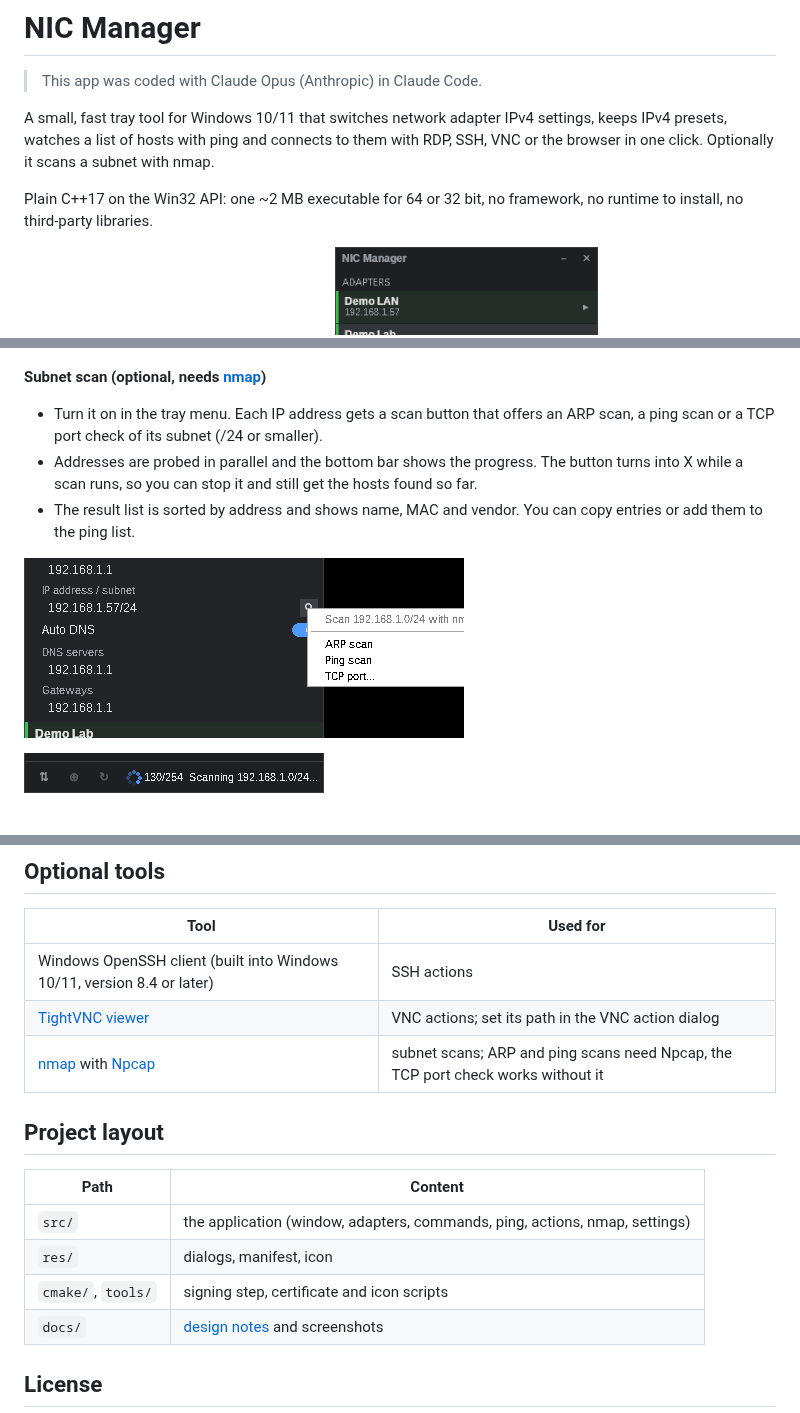
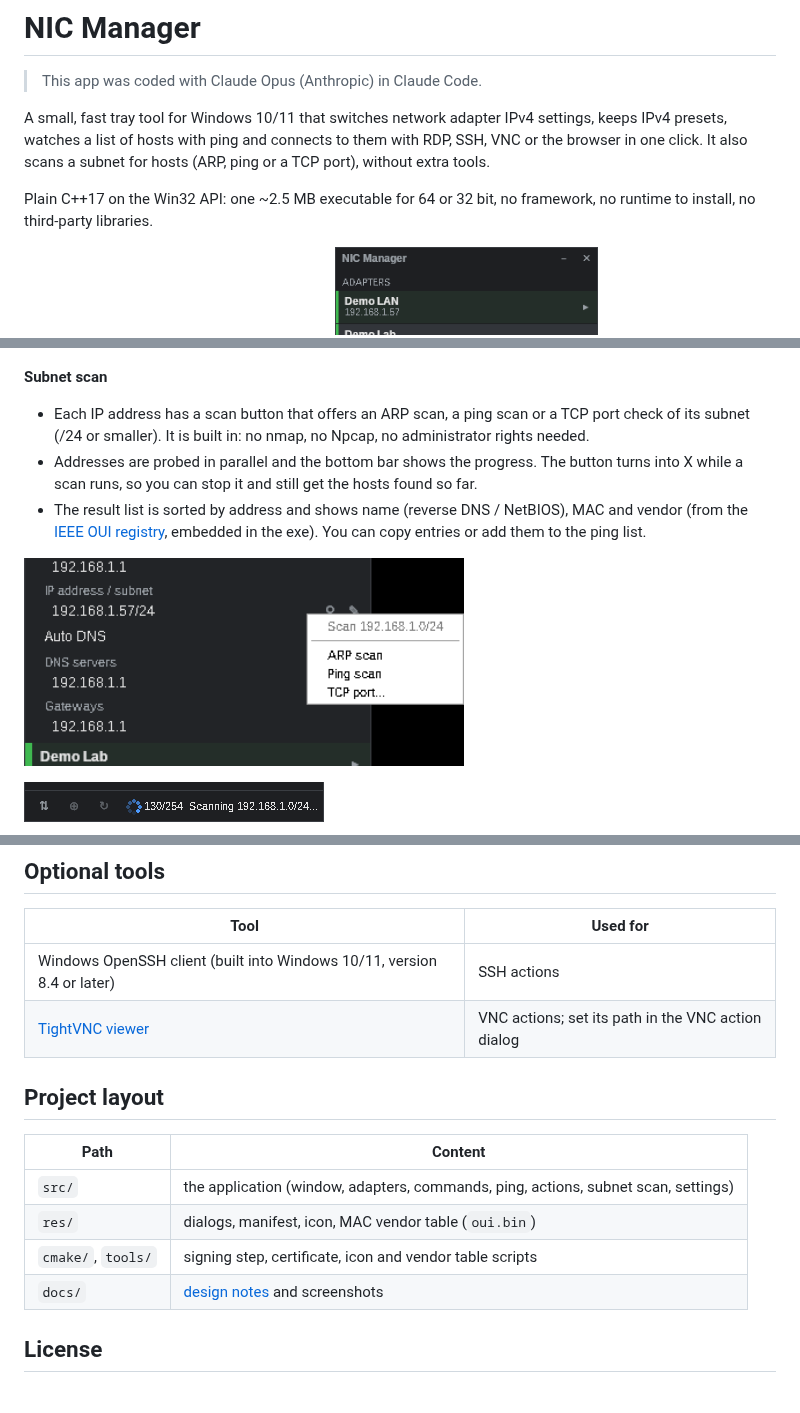
Before and after one commit to gitteric/nic-manager, a Markdown page: README.md, 3 parts joined by grey strips. Rendered like a GitHub page; pictures changed too: docs/scan-menu.png.

Commit message:
Eingebauter Subnetz-Scan statt nmap; Ping pro Host abschaltbar

```diff
--- a/README.md
+++ b/README.md
@@ -4,10 +4,10 @@
 
 A small, fast tray tool for Windows 10/11 that switches network adapter IPv4
 settings, keeps IPv4 presets, watches a list of hosts with ping and connects to
-them with RDP, SSH, VNC or the browser in one click. Optionally it scans a
-subnet with nmap.
+them with RDP, SSH, VNC or the browser in one click. It also scans a subnet
+for hosts (ARP, ping or a TCP port), without extra tools.
 
-Plain C++17 on the Win32 API: one ~2 MB executable for 64 or 32 bit, no
+Plain C++17 on the Win32 API: one ~2.5 MB executable for 64 or 32 bit, no
 framework, no runtime to install, no third-party libraries.
 
 <p>
@@ -39,10 +39,10 @@ framework, no runtime to install, no third-party libraries.
   <img src="docs/action-dialog.png" alt="Action dialog" width="300">
 </p>
 
-**Subnet scan (optional, needs [nmap](https://nmap.org/download.html))**
-- Turn it on in the tray menu. Each IP address gets a scan button that offers an ARP scan, a ping scan or a TCP port check of its subnet (/24 or smaller).
+**Subnet scan**
+- Each IP address has a scan button that offers an ARP scan, a ping scan or a TCP port check of its subnet (/24 or smaller). It is built in: no nmap, no Npcap, no administrator rights needed.
 - Addresses are probed in parallel and the bottom bar shows the progress. The button turns into X while a scan runs, so you can stop it and still get the hosts found so far.
-- The result list is sorted by address and shows name, MAC and vendor. You can copy entries or add them to the ping list.
+- The result list is sorted by address and shows name (reverse DNS / NetBIOS), MAC and vendor (from the [IEEE OUI registry](https://standards-oui.ieee.org/), embedded in the exe). You can copy entries or add them to the ping list.
 
 <p>
   <img src="docs/scan-menu.png" alt="Scan menu on an IP address" width="440">
@@ -185,15 +185,14 @@ Passwords are encrypted with DPAPI. Remove that key to reset the app.
 |---|---|
 | Windows OpenSSH client (built into Windows 10/11, version 8.4 or later) | SSH actions |
 | [TightVNC viewer](https://www.tightvnc.com/) | VNC actions; set its path in the VNC action dialog |
-| [nmap](https://nmap.org/download.html) with [Npcap](https://npcap.com/) | subnet scans; ARP and ping scans need Npcap, the TCP port check works without it |
 
 ## Project layout
 
 | Path | Content |
 |---|---|
-| `src/` | the application (window, adapters, commands, ping, actions, nmap, settings) |
-| `res/` | dialogs, manifest, icon |
-| `cmake/`, `tools/` | signing step, certificate and icon scripts |
+| `src/` | the application (window, adapters, commands, ping, actions, subnet scan, settings) |
+| `res/` | dialogs, manifest, icon, MAC vendor table (`oui.bin`) |
+| `cmake/`, `tools/` | signing step, certificate, icon and vendor table scripts |
 | `docs/` | [design notes](docs/PLAN.md) and screenshots |
 
 ## License
```
Also changed, not shown: other parts of README.md (+1 -1 lines), docs/PLAN.md (+16 -15 lines), 18 other files.
